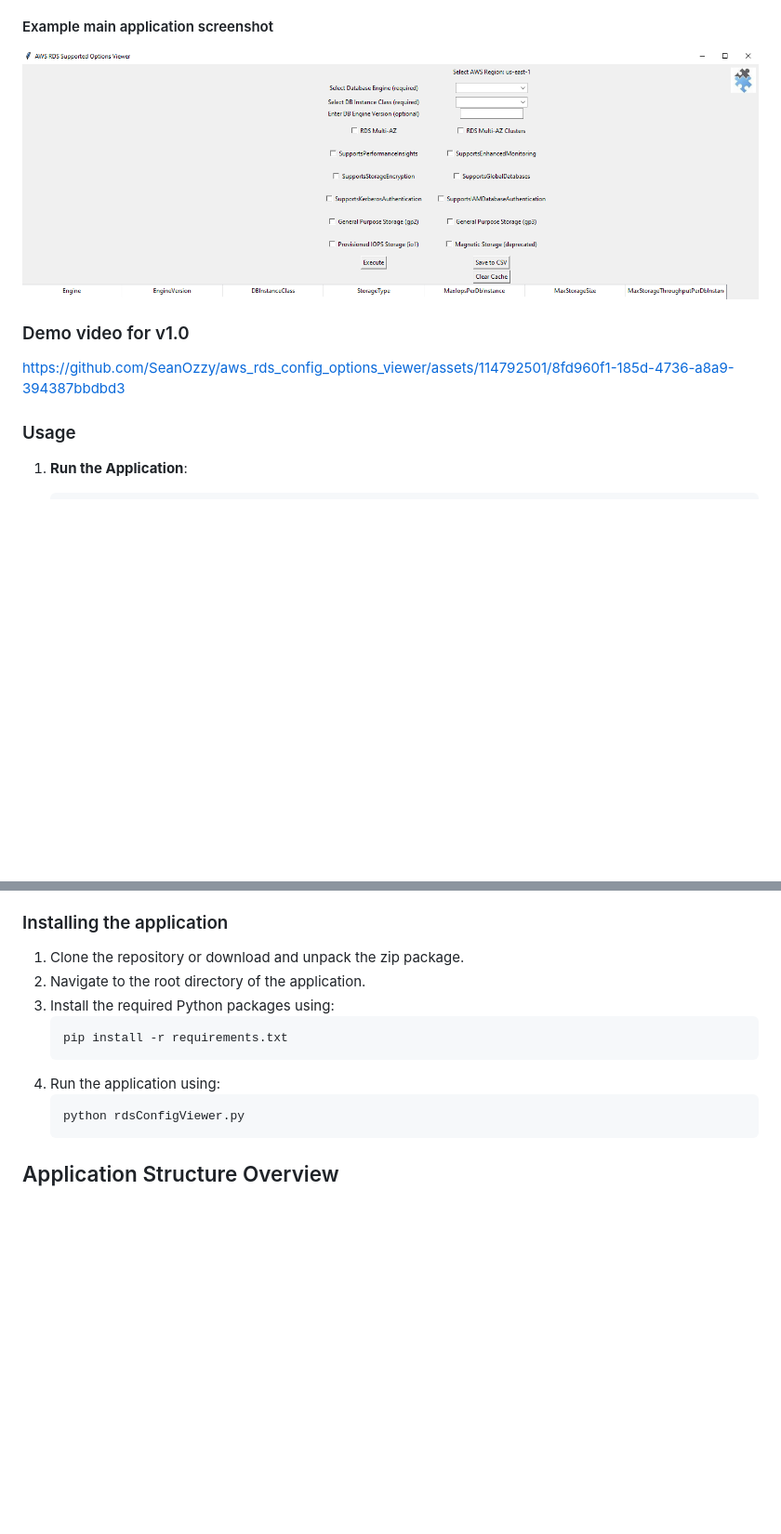
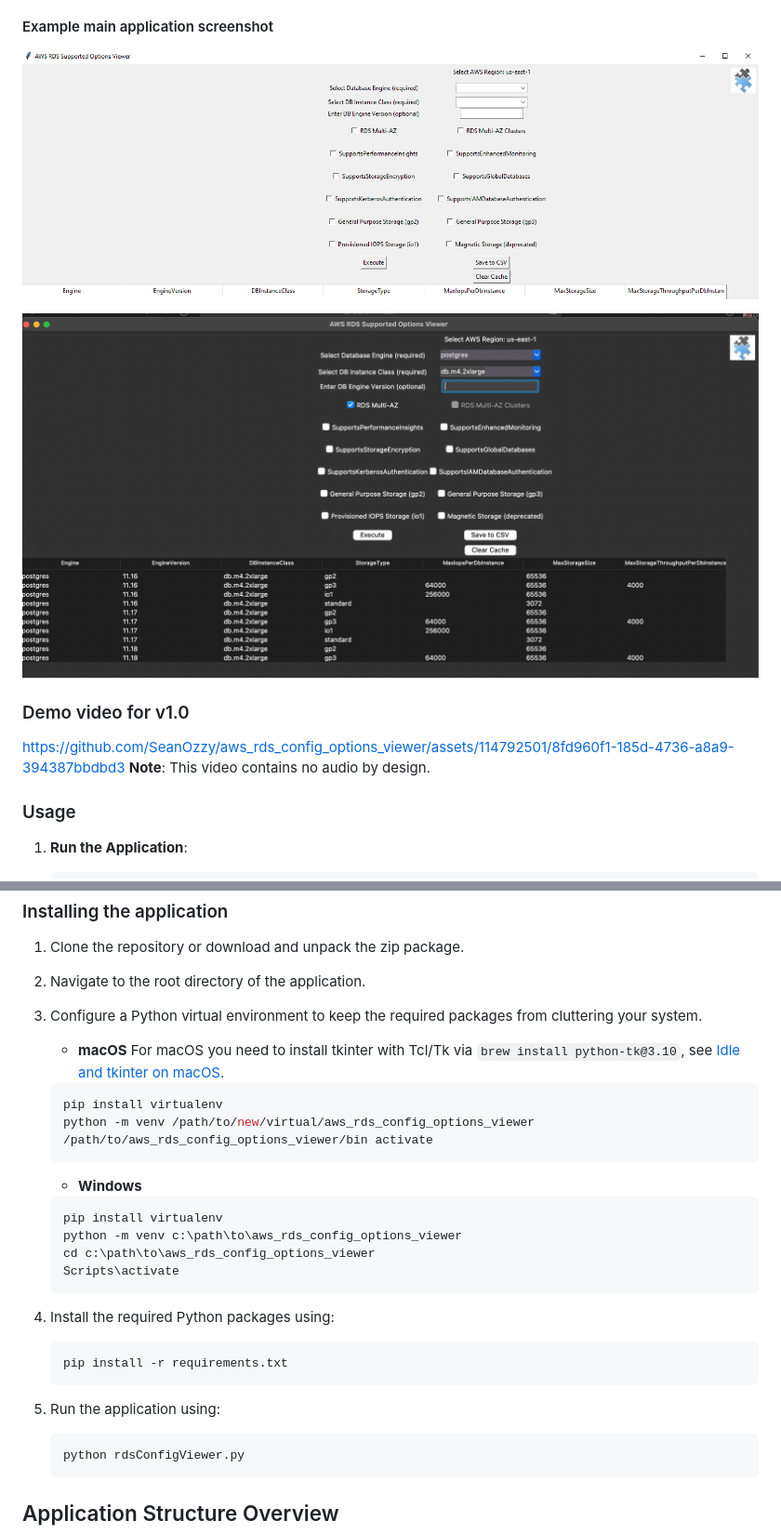
Before and after one commit to SeanOzzy/aws_rds_config_options_viewer, a Markdown page: README.md, 2 parts joined by grey strips. Shown at 93% size. Drawn GitHub-style; pictures changed too: examples/screenshots/macos_main_application_ss_v1.png (added); blank space fills up the shorter version.

Commit message:
Add Python virtual env recommendation to install steps

````diff
--- a/README.md
+++ b/README.md
@@ -18,11 +18,14 @@ The AWS RDS Configuration Options Viewer is a Python-based GUI tool designed to
 - **GUI Interface**: A user-friendly GUI to simplify interactions.
 
 #### Example main application screenshot
-![Main application Window](examples/screenshots/main_application_ss_v1.PNG)
+![Main application on Windows](examples/screenshots/main_application_ss_v1.PNG)
+
+![Main application on macOS](examples/screenshots/macos_main_application_ss_v1.png)
 
 ### Demo video for v1.0
 
 https://github.com/SeanOzzy/aws_rds_config_options_viewer/assets/114792501/8fd960f1-185d-4736-a8a9-394387bbdbd3
+**Note**: This video contains no audio by design.
 
 ### Usage
 
@@ -53,11 +56,27 @@ https://github.com/SeanOzzy/aws_rds_config_options_viewer/assets/114792501/8fd96
 ### Installing the application
 1. Clone the repository or download and unpack the zip package.
 2. Navigate to the root directory of the application.
-3. Install the required Python packages using:
+3. Configure a Python virtual environment to keep the required packages from cluttering your system.
+    - **macOS**
+    For macOS you need to install tkinter with Tcl/Tk via ```brew install python-tk@3.10```, see [Idle and tkinter on macOS](https://www.python.org/download/mac/tcltk/).
+    ```bash
+    pip install virtualenv
+    python -m venv /path/to/new/virtual/aws_rds_config_options_viewer
+    /path/to/aws_rds_config_options_viewer/bin activate
+    ```
+
+    - **Windows**
+    ```bash
+    pip install virtualenv
+    python -m venv c:\path\to\aws_rds_config_options_viewer
+    cd c:\path\to\aws_rds_config_options_viewer
+    Scripts\activate
+    ```
+4. Install the required Python packages using:
     ```bash
     pip install -r requirements.txt
     ```
-4. Run the application using:
+5. Run the application using:
     ```bash
     python rdsConfigViewer.py
     ```
````
Also changed, not shown: other parts of README.md (+1 -1 lines).
